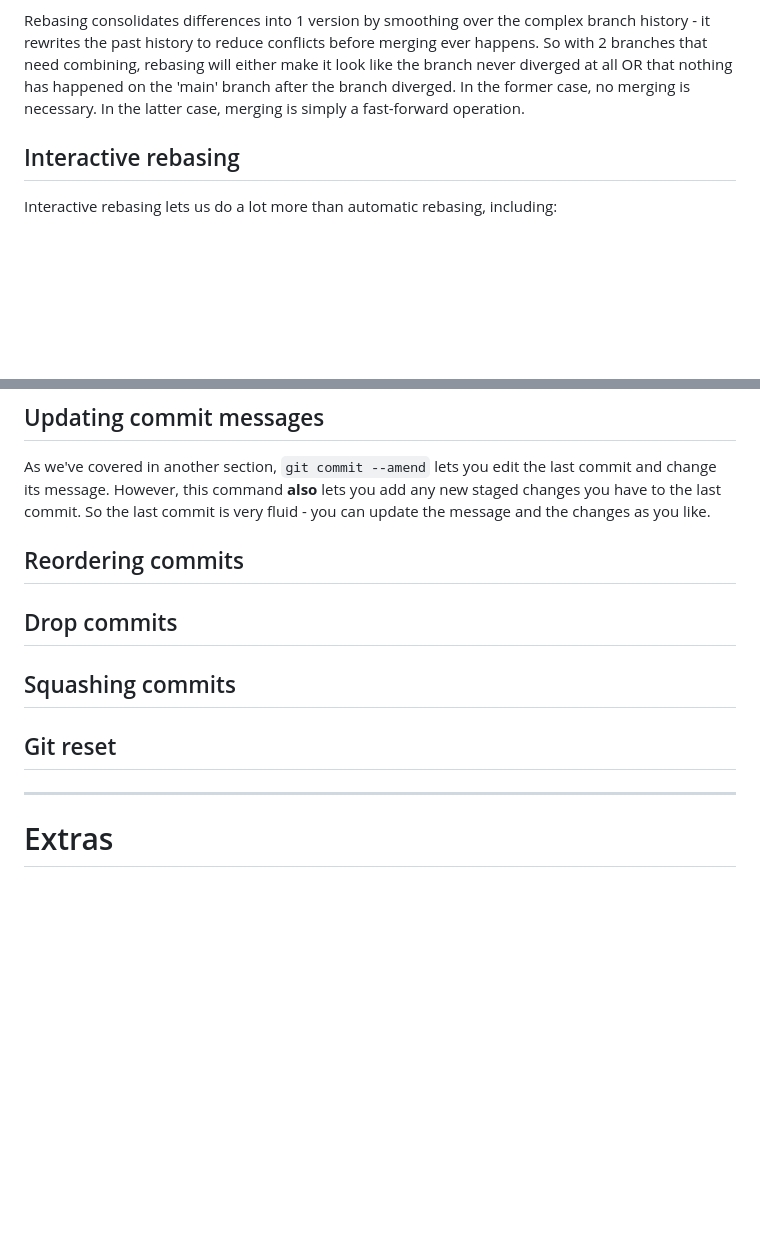
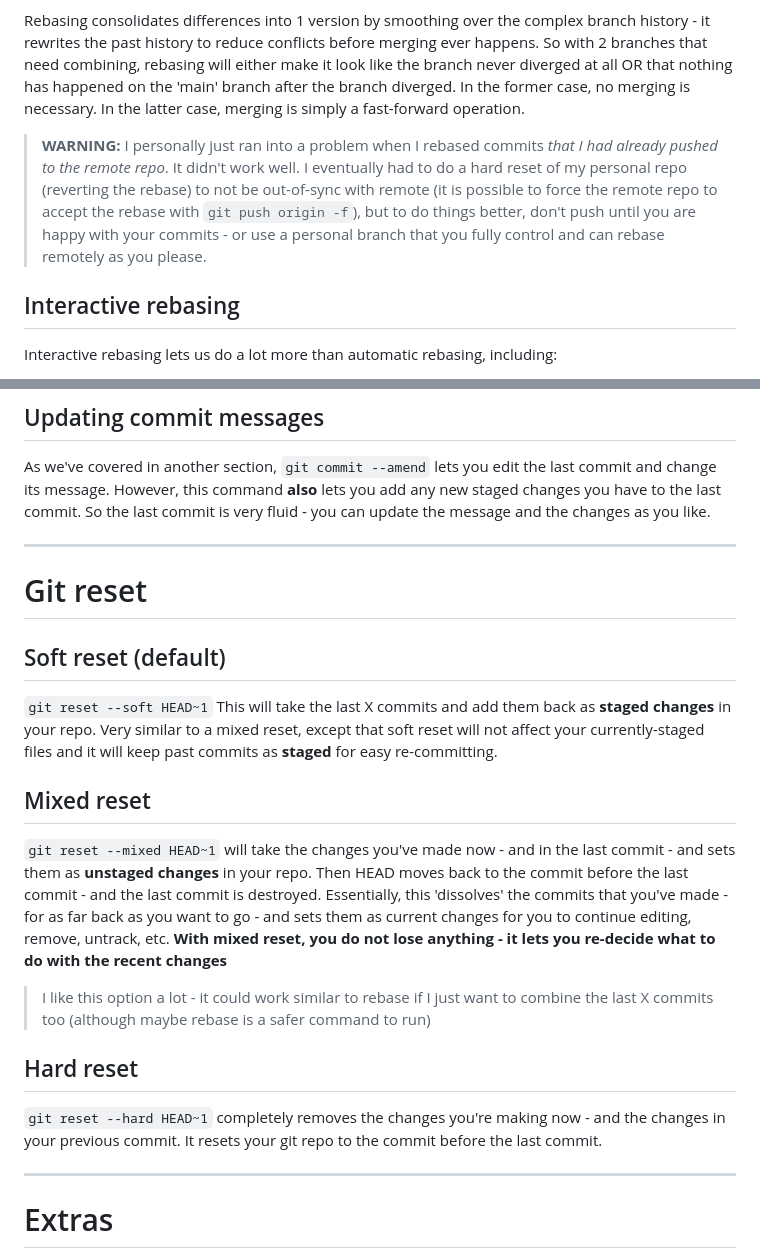
Before and after one commit to kstine93/trainings, a Markdown page: git/git_notes.md, 2 parts joined by grey strips. Drawn GitHub-style; blank space fills up the shorter version.

```diff
--- a/git/git_notes.md
+++ b/git/git_notes.md
@@ -509,6 +518,8 @@ Merging consolidates differences into 1 version by having a new commit in which
 
 Rebasing consolidates differences into 1 version by smoothing over the complex branch history - it rewrites the past history to reduce conflicts before merging ever happens. So with 2 branches that need combining, rebasing will either make it look like the branch never diverged at all OR that nothing has happened on the 'main' branch after the branch diverged. In the former case, no merging is necessary. In the latter case, merging is simply a fast-forward operation.
 
+> **WARNING:** I personally just ran into a problem when I rebased commits *that I had already pushed to the remote repo*. It didn't work well. I eventually had to do a hard reset of my personal repo (reverting the rebase) to not be out-of-sync with remote (it is possible to force the remote repo to accept the rebase with `git push origin -f`), but to do things better, don't push until you are happy with your commits - or use a personal branch that you fully control and can rebase remotely as you please.
+
 ## Interactive rebasing
 Interactive rebasing lets us do a lot more than automatic rebasing, including:
 - updating past commit messages
@@ -616,13 +662,22 @@ git grep -p "testVar = 34"
 As we've covered in another section, `git commit --amend` lets you edit the last commit and change its message.
 However, this command **also** lets you add any new staged changes you have to the last commit. So the last commit is very fluid - you can update the message and the changes as you like.
 
-## Reordering commits
+---
 
-## Drop commits
+# Git reset
 
-## Squashing commits
+## Soft reset (default)
+`git reset --soft HEAD~1` This will take the last X commits and add them back as **staged changes** in your repo. Very similar to a mixed reset, except that soft reset will not affect your currently-staged files and it will keep past commits as **staged** for easy re-committing.
 
-## Git reset
+## Mixed reset
+`git reset --mixed HEAD~1` will take the changes you've made now - and in the last commit - and sets them as **unstaged changes** in your repo. Then HEAD moves back to the commit before the last commit - and the last commit is destroyed.
+Essentially, this 'dissolves' the commits that you've made - for as far back as you want to go - and sets them as current changes for you to continue editing, remove, untrack, etc.
+**With mixed reset, you do not lose anything - it lets you re-decide what to do with the recent changes**
+> I like this option a lot - it could work similar to rebase if I just want to combine the last X commits too (although maybe rebase is a safer command to run)
+
+## Hard reset
+`git reset --hard HEAD~1` completely removes the changes you're making now - and the changes in your previous commit.
+It resets your git repo to the commit before the last commit.
 
 ---
 
```
Also changed, not shown: other parts of git/git_notes.md (+44 -0 lines).
